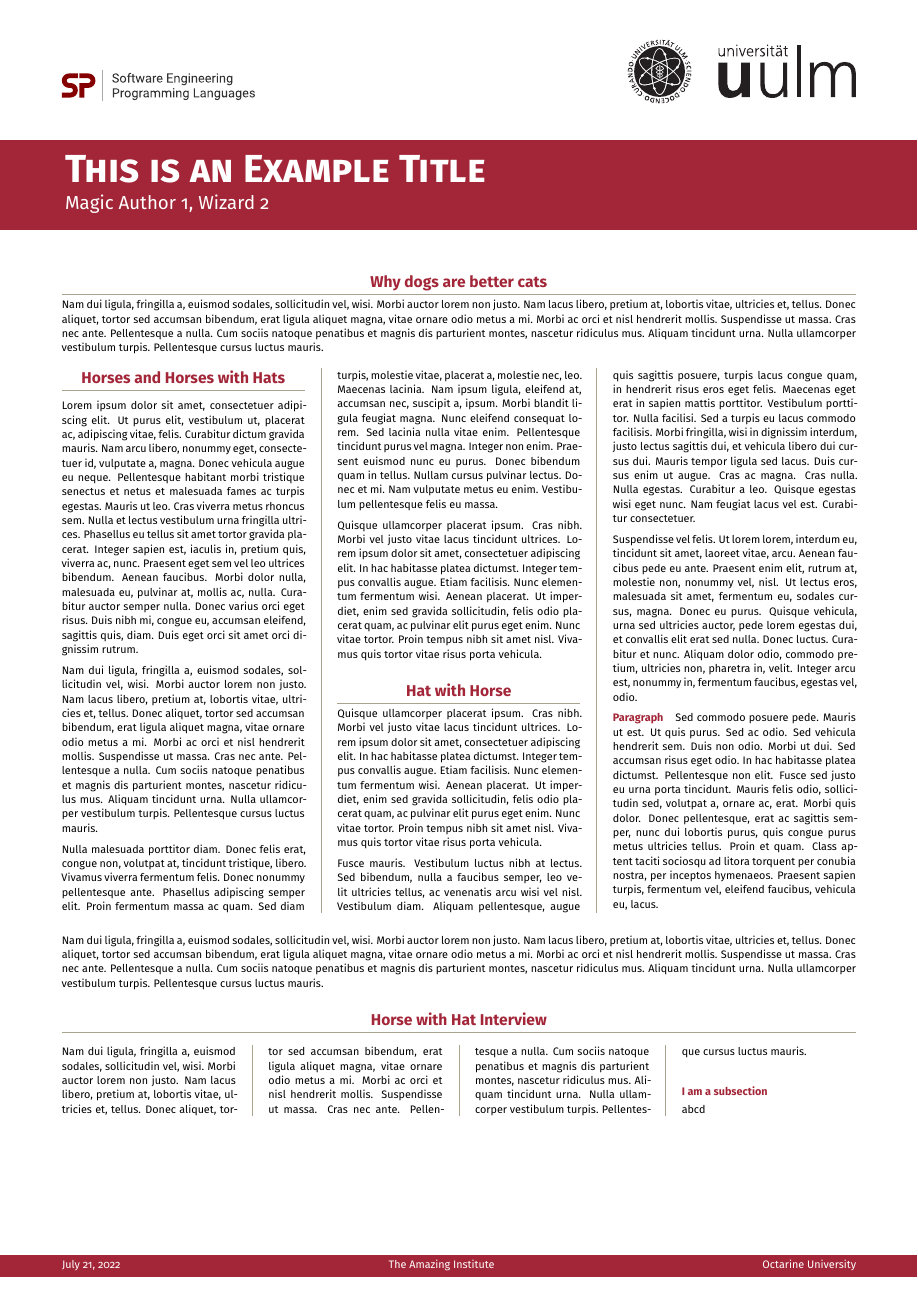
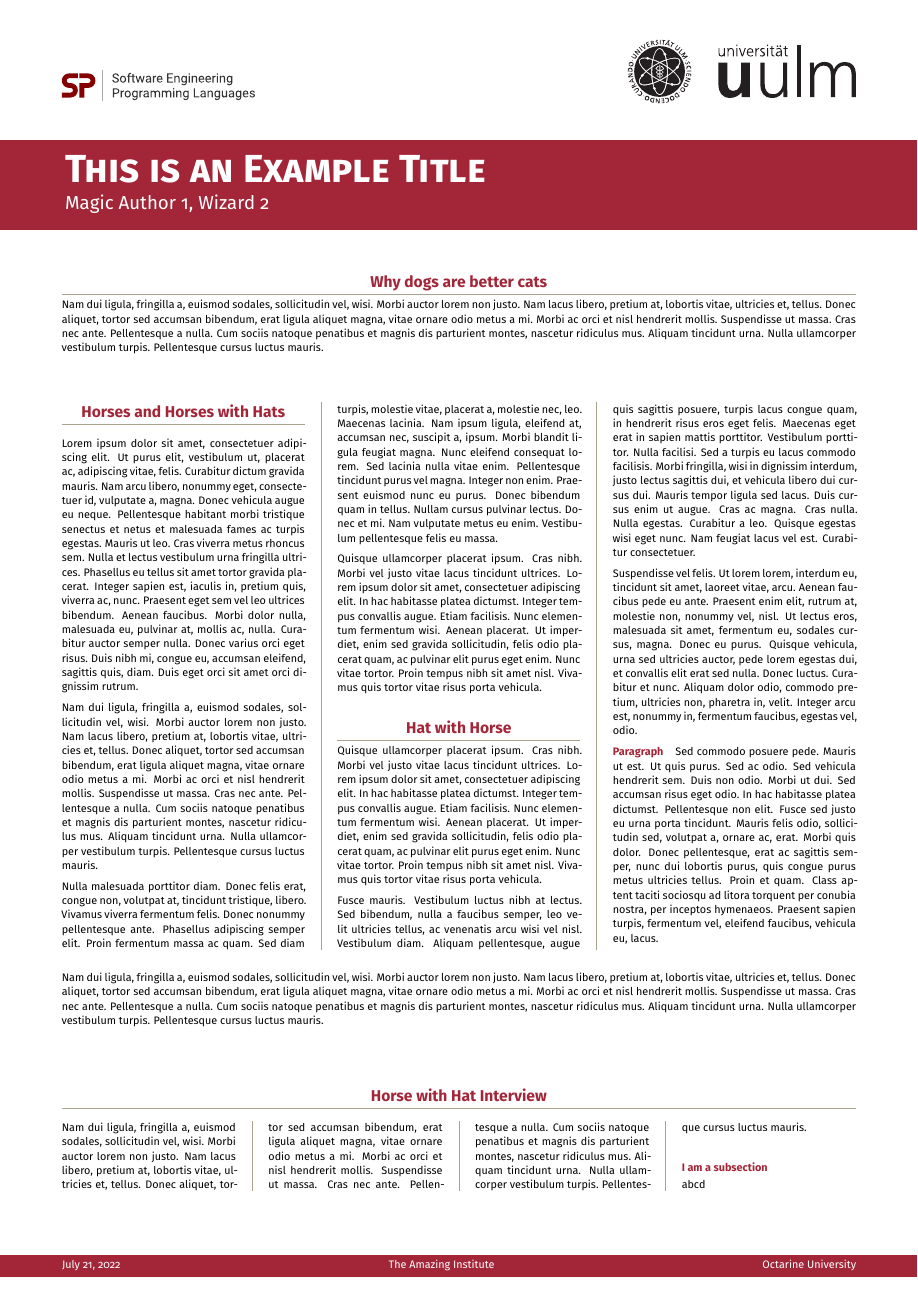
Before and after one commit to EagleoutIce/uulm-cs-poster, a LaTeX poster (example.tex, which reads uulm-cs-poster.cls): the whole page. Compiled offline with pdfLaTeX.

Commit message:
fil space

```diff
--- a/example.tex
+++ b/example.tex
@@ -19,6 +19,7 @@
 \maketitle
 \section*{Why dogs are better cats}
 \lipsum[2]
+\vfil
 \begin{multicols}{3}
 \section*{Horses and Horses with Hats}
    \lipsum[1-4]
--- a/uulm-cs-poster.cls
+++ b/uulm-cs-poster.cls
@@ -69,7 +69,7 @@
 \titleformat\section[hang]
   {\centering\normalfont\bfseries\Large\color{red}}
   {\thesection}{1em}{}[\color{uulmaccent}\belowsecrule]
-\titlespacing*\section\z@{*3}{*1}
+\titlespacing*\section\z@{2em\@plus1fil\@minus1em}{*1}
 
 \titleformat\subsection
   {\normalfont\bfseries\normalsize\color{red}}
```
